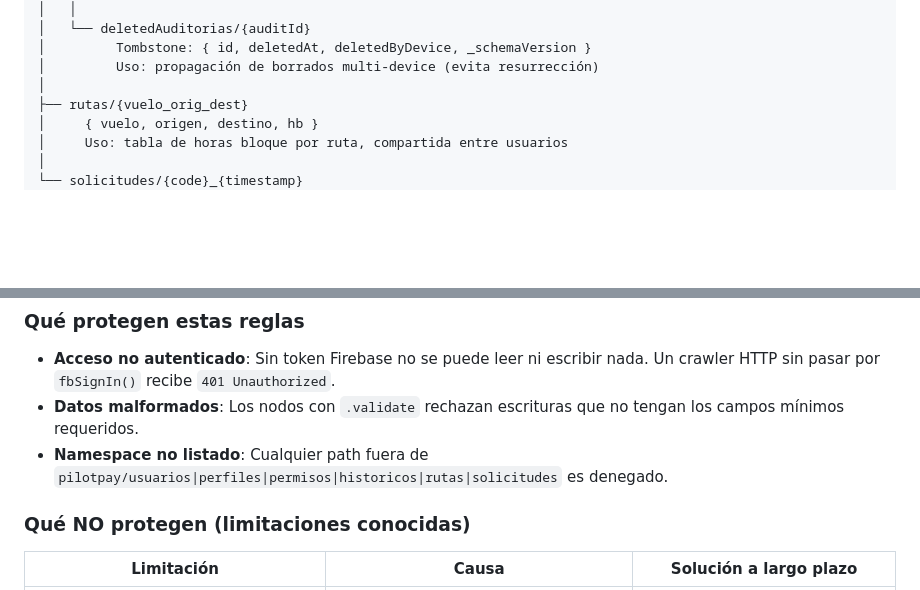
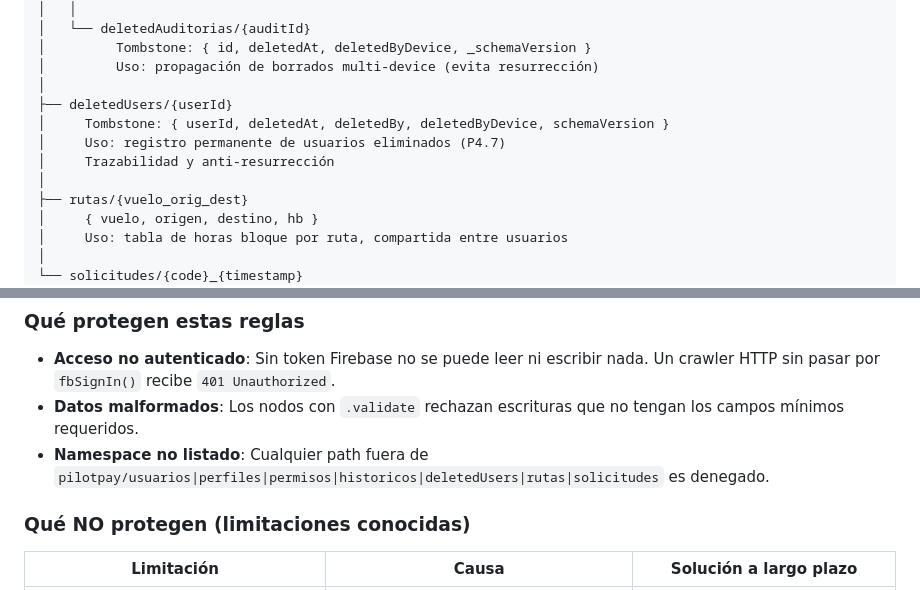
Before and after one commit to ErRaba/PilotPay, a Markdown page: docs/FIREBASE_SECURITY.md, 2 parts joined by grey strips. GitHub-like rendering; blank space fills up the shorter version.

```diff
--- a/docs/FIREBASE_SECURITY.md
+++ b/docs/FIREBASE_SECURITY.md
@@ -63,6 +63,11 @@ pilotpay/
 │         Tombstone: { id, deletedAt, deletedByDevice, _schemaVersion }
 │         Uso: propagación de borrados multi-device (evita resurrección)
 │
+├── deletedUsers/{userId}
+│     Tombstone: { userId, deletedAt, deletedBy, deletedByDevice, schemaVersion }
+│     Uso: registro permanente de usuarios eliminados (P4.7)
+│     Trazabilidad y anti-resurrección
+│
 ├── rutas/{vuelo_orig_dest}
 │     { vuelo, origen, destino, hb }
 │     Uso: tabla de horas bloque por ruta, compartida entre usuarios
@@ -89,7 +94,7 @@ pilotpay/
 
 - **Acceso no autenticado**: Sin token Firebase no se puede leer ni escribir nada. Un crawler HTTP sin pasar por `fbSignIn()` recibe `401 Unauthorized`.
 - **Datos malformados**: Los nodos con `.validate` rechazan escrituras que no tengan los campos mínimos requeridos.
-- **Namespace no listado**: Cualquier path fuera de `pilotpay/usuarios|perfiles|permisos|historicos|rutas|solicitudes` es denegado.
+- **Namespace no listado**: Cualquier path fuera de `pilotpay/usuarios|perfiles|permisos|historicos|deletedUsers|rutas|solicitudes` es denegado.
 
 ### Qué NO protegen (limitaciones conocidas)
 
```
Also changed, not shown: docs/CHANGELOG_P4.7.md (added, +565 -0 lines), docs/FIREBASE_SCHEMA.md (+60 -4 lines).
